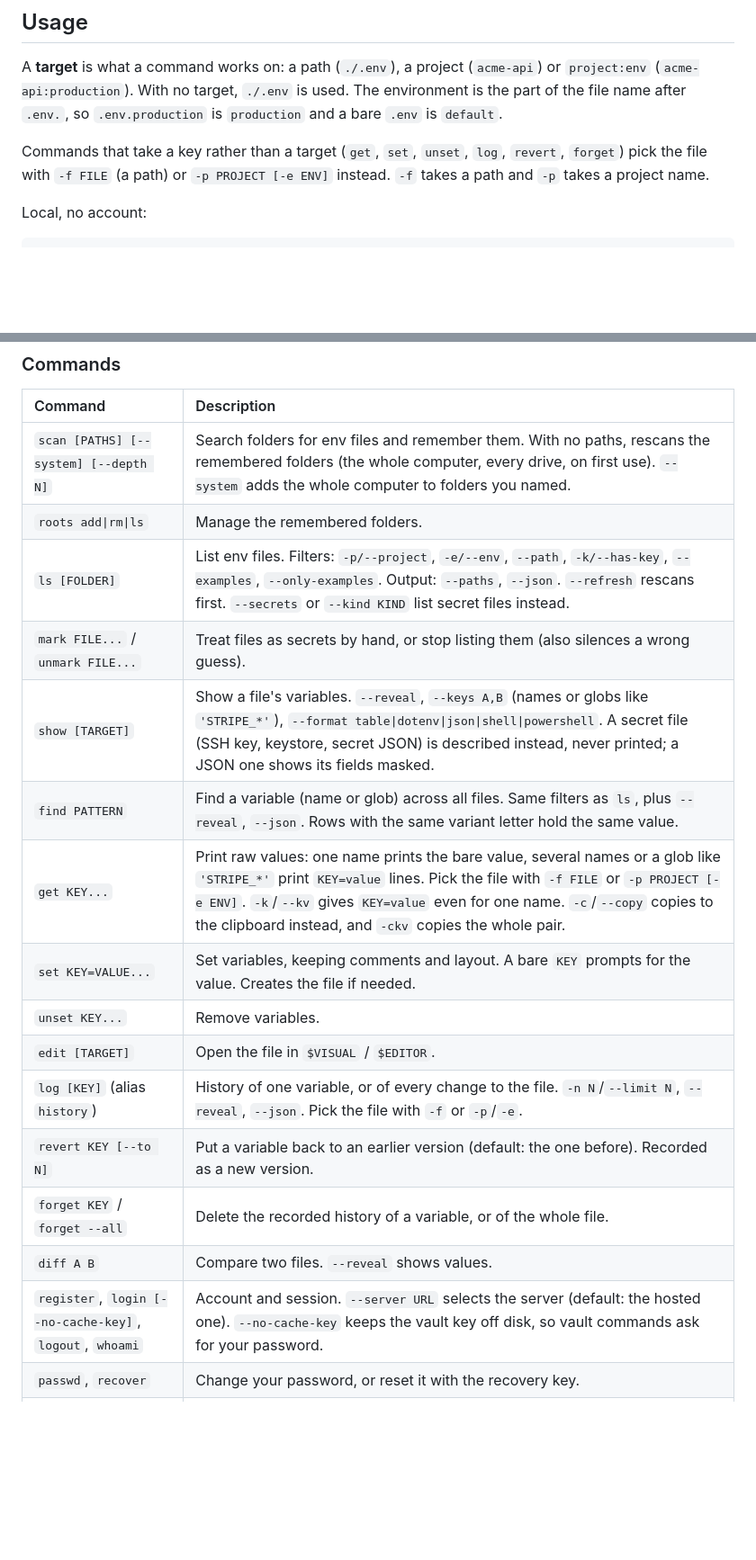
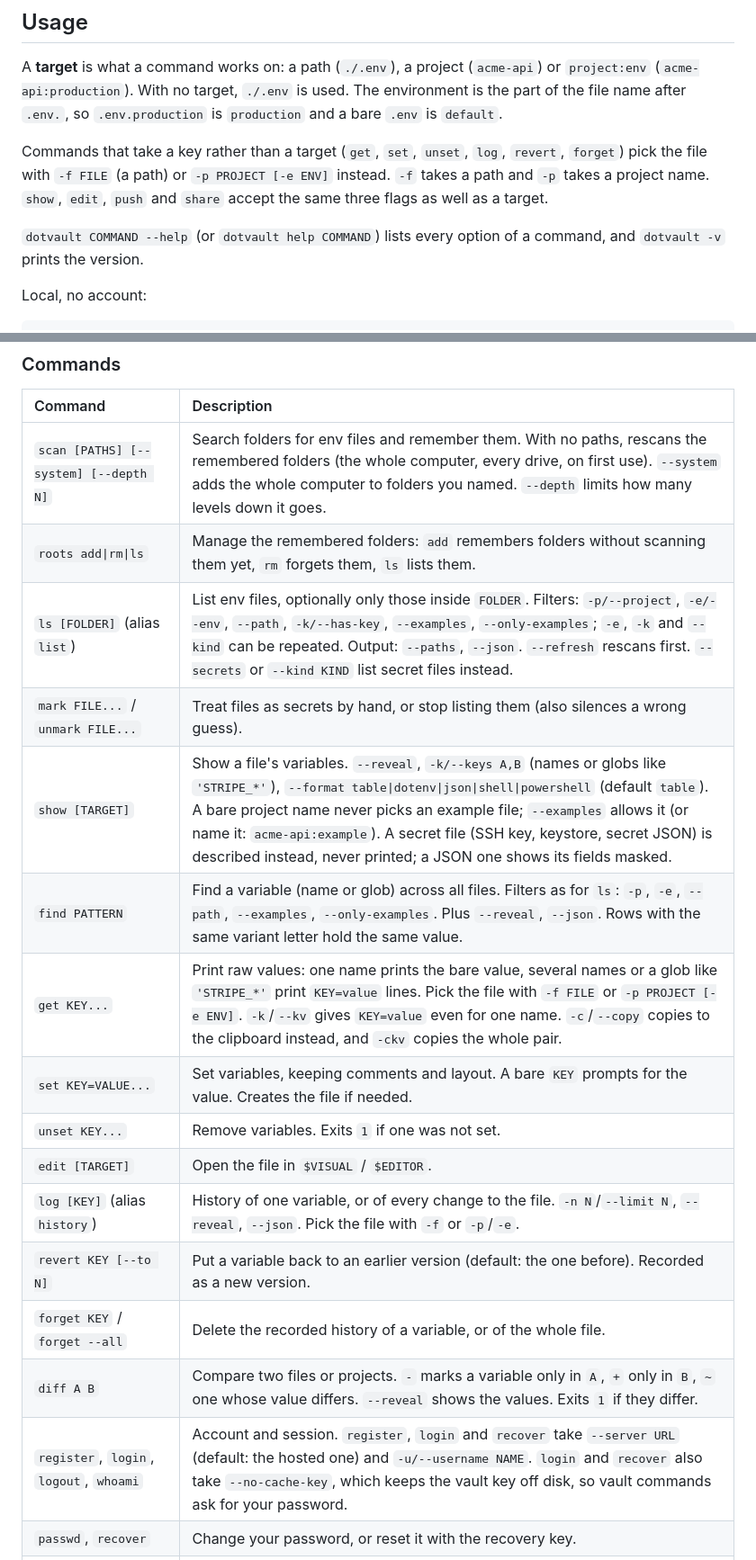
Before and after one commit to YatharthKaushal/dotvault, a Markdown page: README.md, 2 parts joined by grey strips. Shown at 90% size. Drawn GitHub-style; blank space fills up the shorter version.

```diff
--- a/README.md
+++ b/README.md
@@ -212,7 +213,11 @@ is used. The environment is the part of the file name after `.env.`, so
 
 Commands that take a key rather than a target (`get`, `set`, `unset`, `log`,
 `revert`, `forget`) pick the file with `-f FILE` (a path) or `-p PROJECT [-e ENV]`
-instead. `-f` takes a path and `-p` takes a project name.
+instead. `-f` takes a path and `-p` takes a project name. `show`, `edit`, `push`
+and `share` accept the same three flags as well as a target.
+
+`dotvault COMMAND --help` (or `dotvault help COMMAND`) lists every option of a
+command, and `dotvault -v` prints the version.
 
 Local, no account:
 
@@ -449,19 +454,19 @@ dotvault shares revoke <id>
 
 | Command | Description |
 | :--- | :--- |
-| `scan [PATHS] [--system] [--depth N]` | Search folders for env files and remember them. With no paths, rescans the remembered folders (the whole computer, every drive, on first use). `--system` adds the whole computer to folders you named. |
-| `roots add\|rm\|ls` | Manage the remembered folders. |
-| `ls [FOLDER]` | List env files. Filters: `-p/--project`, `-e/--env`, `--path`, `-k/--has-key`, `--examples`, `--only-examples`. Output: `--paths`, `--json`. `--refresh` rescans first. `--secrets` or `--kind KIND` list secret files instead. |
+| `scan [PATHS] [--system] [--depth N]` | Search folders for env files and remember them. With no paths, rescans the remembered folders (the whole computer, every drive, on first use). `--system` adds the whole computer to folders you named. `--depth` limits how many levels down it goes. |
+| `roots add\|rm\|ls` | Manage the remembered folders: `add` remembers folders without scanning them yet, `rm` forgets them, `ls` lists them. |
+| `ls [FOLDER]` (alias `list`) | List env files, optionally only those inside `FOLDER`. Filters: `-p/--project`, `-e/--env`, `--path`, `-k/--has-key`, `--examples`, `--only-examples`; `-e`, `-k` and `--kind` can be repeated. Output: `--paths`, `--json`. `--refresh` rescans first. `--secrets` or `--kind KIND` list secret files instead. |
 | `mark FILE...` / `unmark FILE...` | Treat files as secrets by hand, or stop listing them (also silences a wrong guess). |
-| `show [TARGET]` | Show a file's variables. `--reveal`, `--keys A,B` (names or globs like `'STRIPE_*'`), `--format table\|dotenv\|json\|shell\|powershell`. A secret file (SSH key, keystore, secret JSON) is described instead, never printed; a JSON one shows its fields masked. |
-| `find PATTERN` | Find a variable (name or glob) across all files. Same filters as `ls`, plus `--reveal`, `--json`. Rows with the same variant letter hold the same value. |
+| `show [TARGET]` | Show a file's variables. `--reveal`, `-k/--keys A,B` (names or globs like `'STRIPE_*'`), `--format table\|dotenv\|json\|shell\|powershell` (default `table`). A bare project name never picks an example file; `--examples` allows it (or name it: `acme-api:example`). A secret file (SSH key, keystore, secret JSON) is described instead, never printed; a JSON one shows its fields masked. |
+| `find PATTERN` | Find a variable (name or glob) across all files. Filters as for `ls`: `-p`, `-e`, `--path`, `--examples`, `--only-examples`. Plus `--reveal`, `--json`. Rows with the same variant letter hold the same value. |
 | `get KEY...` | Print raw values: one name prints the bare value, several names or a glob like `'STRIPE_*'` print `KEY=value` lines. Pick the file with `-f FILE` or `-p PROJECT [-e ENV]`. `-k`/`--kv` gives `KEY=value` even for one name. `-c`/`--copy` copies to the clipboard instead, and `-ckv` copies the whole pair. |
 | `set KEY=VALUE...` | Set variables, keeping comments and layout. A bare `KEY` prompts for the value. Creates the file if needed. |
-| `unset KEY...` | Remove variables. |
+| `unset KEY...` | Remove variables. Exits `1` if one was not set. |
 | `edit [TARGET]` | Open the file in `$VISUAL` / `$EDITOR`. |
 | `log [KEY]` (alias `history`) | History of one variable, or of every change to the file. `-n N`/`--limit N`, `--reveal`, `--json`. Pick the file with `-f` or `-p`/`-e`. |
 | `revert KEY [--to N]` | Put a variable back to an earlier version (default: the one before). Recorded as a new version. |
 | `forget KEY` / `forget --all` | Delete the recorded history of a variable, or of the whole file. |
-| `diff A B` | Compare two files. `--reveal` shows values. |
-| `register`, `login [--no-cache-key]`, `logout`, `whoami` | Account and session. `--server URL` selects the server (default: the hosted one). `--no-cache-key` keeps the vault key off disk, so vault commands ask for your password. |
+| `diff A B` | Compare two files or projects. `-` marks a variable only in `A`, `+` only in `B`, `~` one whose value differs. `--reveal` shows the values. Exits `1` if they differ. |
+| `register`, `login`, `logout`, `whoami` | Account and session. `register`, `login` and `recover` take `--server URL` (default: the hosted one) and `-u/--username NAME`. `login` and `recover` also take `--no-cache-key`, which keeps the vault key off disk, so vault commands ask for your password. |
 | `passwd`, `recover` | Change your password, or reset it with the recovery key. |
```
Also changed, not shown: other parts of README.md (+39 -7 lines).
